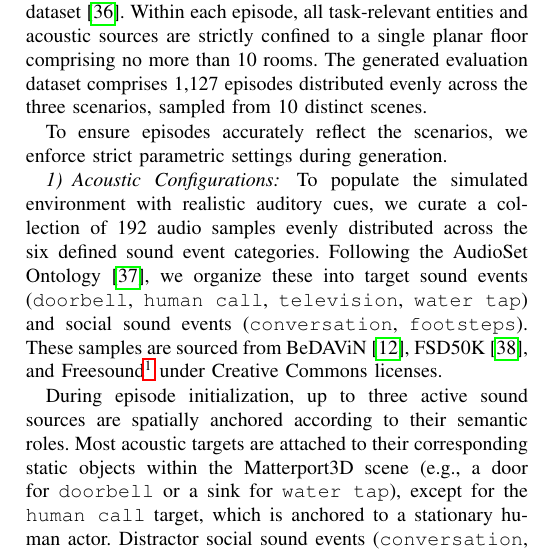
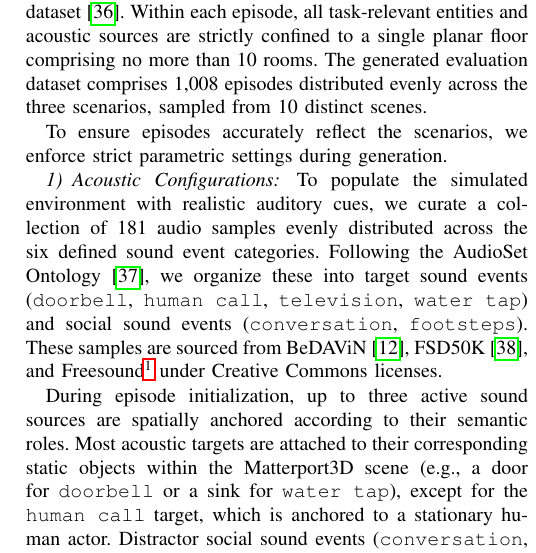
Before and after one commit to wiederholung/savnav-paper, a LaTeX paper (main.tex, which reads sections/04-dataset.tex): part of one column of page 6 of 10, cut so that both start at the same text. Compiled offline with pdfLaTeX.

Commit message:
更新数据集章节：修正评估数据集的集数从1,127到1,008，调整音频样本数量从192到181

```diff
--- a/sections/04-dataset.tex
+++ b/sections/04-dataset.tex
@@ -46,12 +46,12 @@ To evaluate the agent across different physical and social contexts, we structur
 \subsection{Simulation and Episode Generation}
 \label{subsec:dataset-sim}
 
-The dataset is built upon a high-fidelity simulator that integrates multi-agent human behaviors (Habitat 3.0~\cite{Habitat30Cohabitat2023}) with physically grounded acoustic rendering (SoundSpaces 2.0~\cite{SoundSpaces20Simulation2022}). To ensure diverse and realistic interactions, we utilize large-scale indoor environments from the Matterport3D dataset~\cite{Matterport3DLearningRGBD2017}. Within each episode, all task-relevant entities and acoustic sources are strictly confined to a single planar floor comprising no more than 10 rooms. The generated evaluation dataset comprises 1,127 episodes distributed evenly across the three scenarios, sampled from 10 distinct scenes.
+The dataset is built upon a high-fidelity simulator that integrates multi-agent human behaviors (Habitat 3.0~\cite{Habitat30Cohabitat2023}) with physically grounded acoustic rendering (SoundSpaces 2.0~\cite{SoundSpaces20Simulation2022}). To ensure diverse and realistic interactions, we utilize large-scale indoor environments from the Matterport3D dataset~\cite{Matterport3DLearningRGBD2017}. Within each episode, all task-relevant entities and acoustic sources are strictly confined to a single planar floor comprising no more than 10 rooms. The generated evaluation dataset comprises 1,008 episodes distributed evenly across the three scenarios, sampled from 10 distinct scenes.
 
 To ensure episodes accurately reflect the scenarios, we enforce strict parametric settings during generation.
 
 \subsubsection{Acoustic Configurations}
-To populate the simulated environment with realistic auditory cues, we curate a collection of 192 audio samples evenly distributed across the six defined sound event categories. Following the AudioSet Ontology~\cite{AudioSetOntology2017}, we organize these into target sound events (\texttt{doorbell}, \texttt{human call}, \texttt{television}, \texttt{water tap}) and social sound events (\texttt{conversation}, \texttt{footsteps}). These samples are sourced from BeDAViN~\cite{AudiovisualNavigationNoisy2025}, FSD50K~\cite{FSD50KOpenDataset2022}, and Freesound\footnote{\url{https://freesound.org/}} under Creative Commons licenses.
+To populate the simulated environment with realistic auditory cues, we curate a collection of 181 audio samples evenly distributed across the six defined sound event categories. Following the AudioSet Ontology~\cite{AudioSetOntology2017}, we organize these into target sound events (\texttt{doorbell}, \texttt{human call}, \texttt{television}, \texttt{water tap}) and social sound events (\texttt{conversation}, \texttt{footsteps}). These samples are sourced from BeDAViN~\cite{AudiovisualNavigationNoisy2025}, FSD50K~\cite{FSD50KOpenDataset2022}, and Freesound\footnote{\url{https://freesound.org/}} under Creative Commons licenses.
 
 During episode initialization, up to three active sound sources are spatially anchored according to their semantic roles. Most acoustic targets are attached to their corresponding static objects within the Matterport3D scene (e.g., a door for \texttt{doorbell} or a sink for \texttt{water tap}), except for the \texttt{human call} target, which is anchored to a stationary human actor. Distractor social sound events (\texttt{conversation}, \texttt{footsteps}) are exclusively tied to human actors. Notably, the emission origin for \texttt{footsteps} dynamically tracks the moving human, emitting sound exclusively while the human actor is in motion. All audio samples are played on a continuous loop.
 
```
